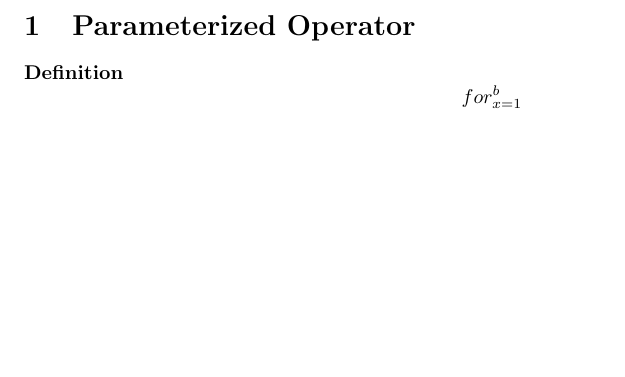
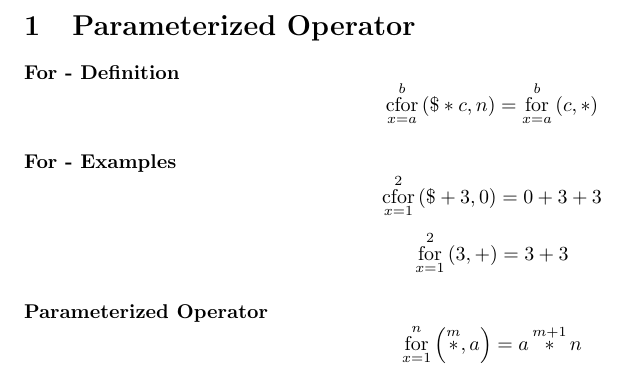
Before and after one commit to Bluemi/parameterizedOperator, a LaTeX document (definition.tex): part of the page, cut so that both start at the same text, the shorter picture padded with empty space. Compiled offline with pdfLaTeX.

Commit message:
added .gitignore; worked on the definition.tex

```diff
--- a/definition.tex
+++ b/definition.tex
@@ -4,6 +4,15 @@
 
 \begin{document}
 \section{Parameterized Operator}
-\paragraph{Definition}
-\[ for_{x=1}^b \]
+\paragraph{For - Definition}
+
+\[ \operatorname*{cfor}_{x=a}^{b}\left(\$\ast c,n\right) = \operatorname*{for}_{x=a}^{b}\left(c,\ast \right) \]
+
+\paragraph{For - Examples}
+
+\[ \operatorname*{cfor}_{x=1}^{2}\left(\$+3,0\right) = 0+3+3 \]
+\[ \operatorname*{for}_{x=1}^{2}\left(3,+\right) = 3+3 \]
+
+\paragraph{Parameterized Operator}
+\[ \operatorname*{for}_{x=1}^{n}\left(\operatorname*{\ast}^m,a\right) = a\operatorname*{\ast}^{m+1}n\]
 \end{document}
```
Also changed, not shown: 1 other file.
